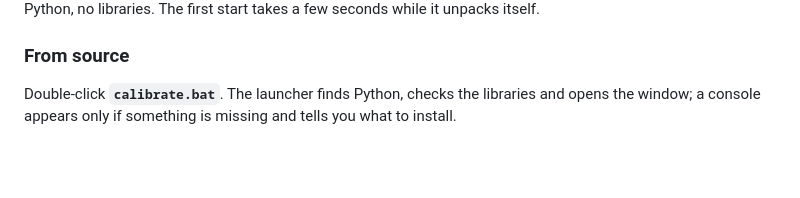
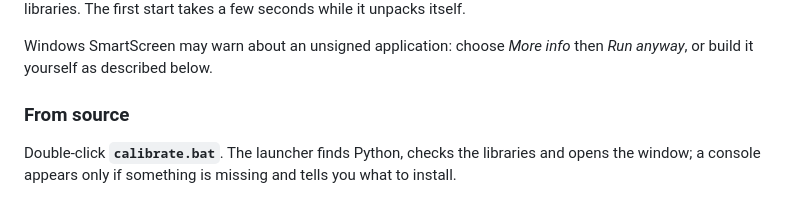
Before and after one commit to Everton-Braz/LidarCamera360, a Markdown page: README.md, the part around one of its changes. Rendered like a GitHub page; blank space fills up the shorter version.

```diff
--- a/README.md
+++ b/README.md
@@ -73,5 +72,8 @@ Download **`LidarCameraCalibrator.exe`** from the
 and double-click it. Nothing else is needed - no Python, no libraries. The first
 start takes a few seconds while it unpacks itself.
+
+Windows SmartScreen may warn about an unsigned application: choose *More info*
+then *Run anyway*, or build it yourself as described below.
 
 ### From source
 
```
Also changed, not shown: other parts of README.md (+1 -2 lines).
